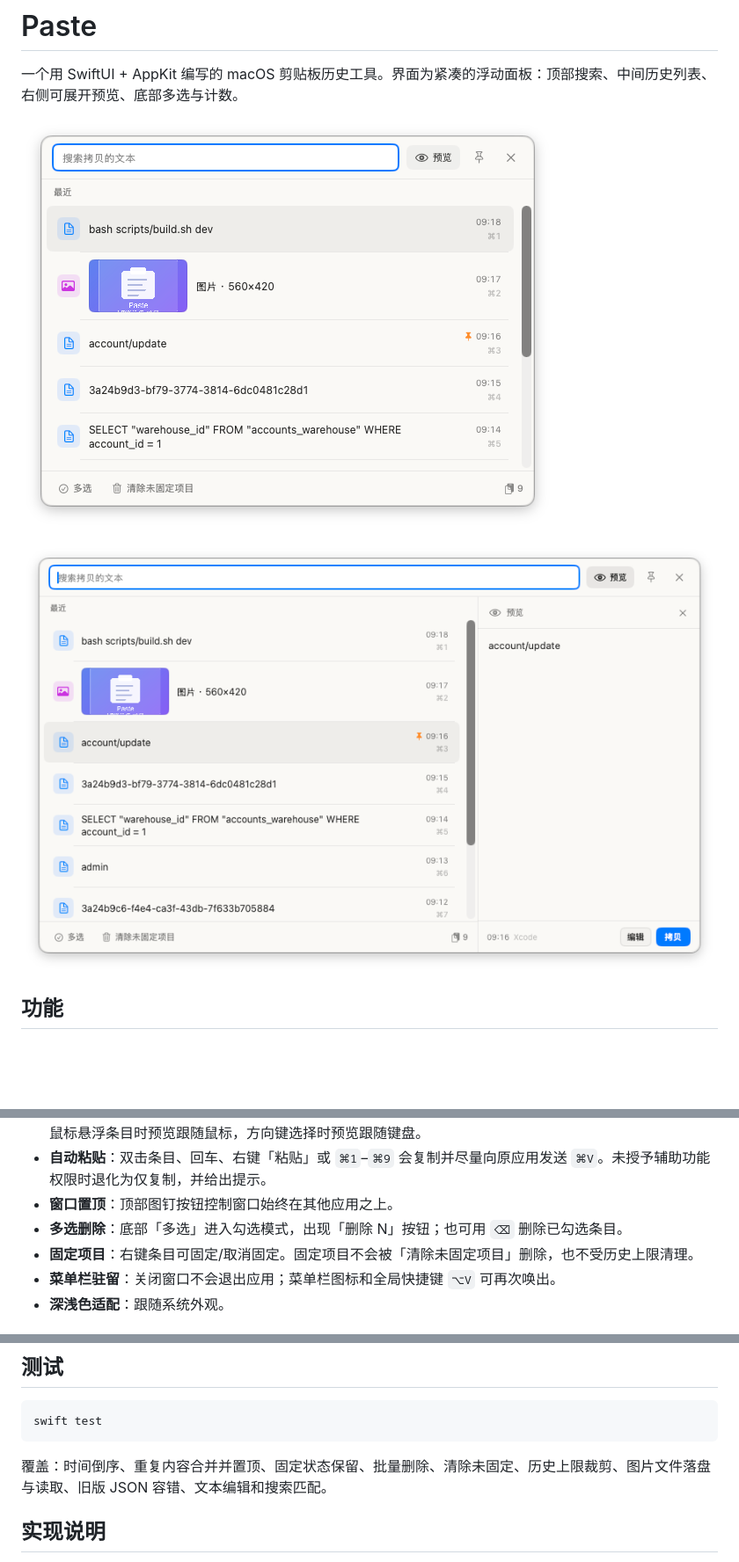
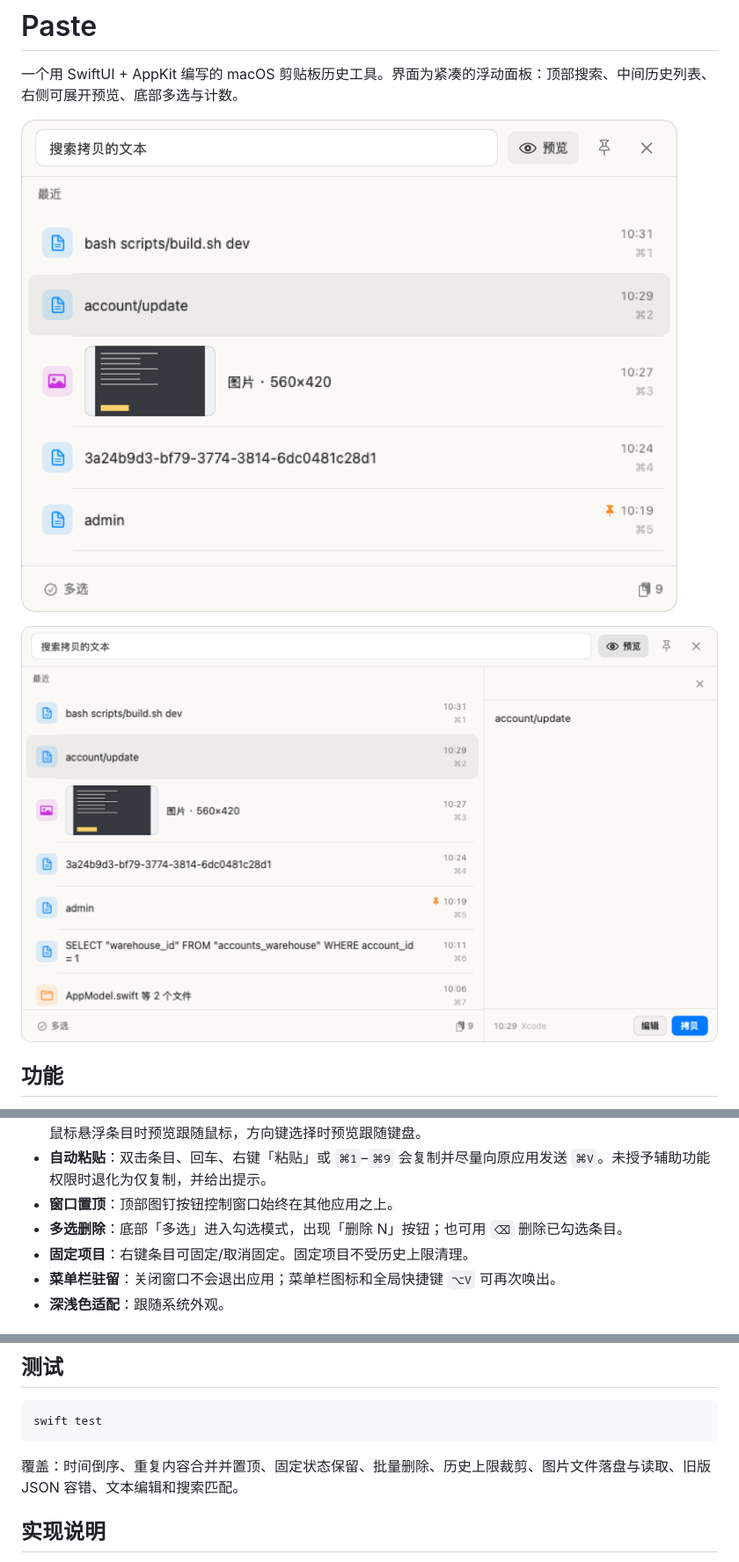
Before and after one commit to Gazee0/paste, a Markdown page: README.md, 3 parts joined by grey strips. Shown at 88% size. Drawn GitHub-style; pictures changed too: docs/screenshots/collapsed.png, docs/screenshots/expanded.png; blank space fills up the shorter version.

````diff
--- a/README.md
+++ b/README.md
@@ -16,7 +16,7 @@
 - **自动粘贴**：双击条目、回车、右键「粘贴」或 `⌘1`–`⌘9` 会复制并尽量向原应用发送 `⌘V`。未授予辅助功能权限时退化为仅复制，并给出提示。
 - **窗口置顶**：顶部图钉按钮控制窗口始终在其他应用之上。
 - **多选删除**：底部「多选」进入勾选模式，出现「删除 N」按钮；也可用 `⌫` 删除已勾选条目。
-- **固定项目**：右键条目可固定/取消固定。固定项目不会被「清除未固定项目」删除，也不受历史上限清理。
+- **固定项目**：右键条目可固定/取消固定。固定项目不受历史上限清理。
 - **菜单栏驻留**：关闭窗口不会退出应用；菜单栏图标和全局快捷键 `⌥V` 可再次唤出。
 - **深浅色适配**：跟随系统外观。
 
@@ -100,7 +100,7 @@ docs/                    # UI 契约和截图
 swift test
 ```
 
-覆盖：时间倒序、重复内容合并并置顶、固定状态保留、批量删除、清除未固定、历史上限裁剪、图片文件落盘与读取、旧版 JSON 容错、文本编辑和搜索匹配。
+覆盖：时间倒序、重复内容合并并置顶、固定状态保留、批量删除、历史上限裁剪、图片文件落盘与读取、旧版 JSON 容错、文本编辑和搜索匹配。
 
 ## 实现说明
 
````
Also changed, not shown: docs/UI_CONTRACT.md (+1 -4 lines), 2 other files.
